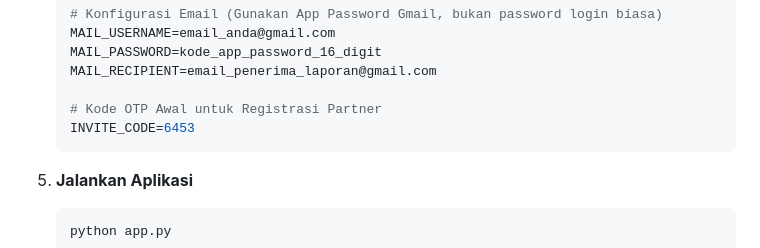
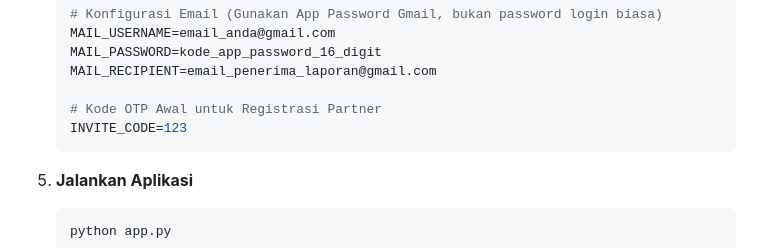
Before and after one commit to oziy-id/aps-mod, a Markdown page: README.md, the part around the change. GitHub-like rendering.

````diff
--- a/README.md
+++ b/README.md
@@ -99,7 +99,7 @@ Pastikan Anda sudah menginstal:
     MAIL_RECIPIENT=email_penerima_laporan@gmail.com
 
     # Kode OTP Awal untuk Registrasi Partner
-    INVITE_CODE=6453
+    INVITE_CODE=123
     ```
 
 5.  **Jalankan Aplikasi**
````
